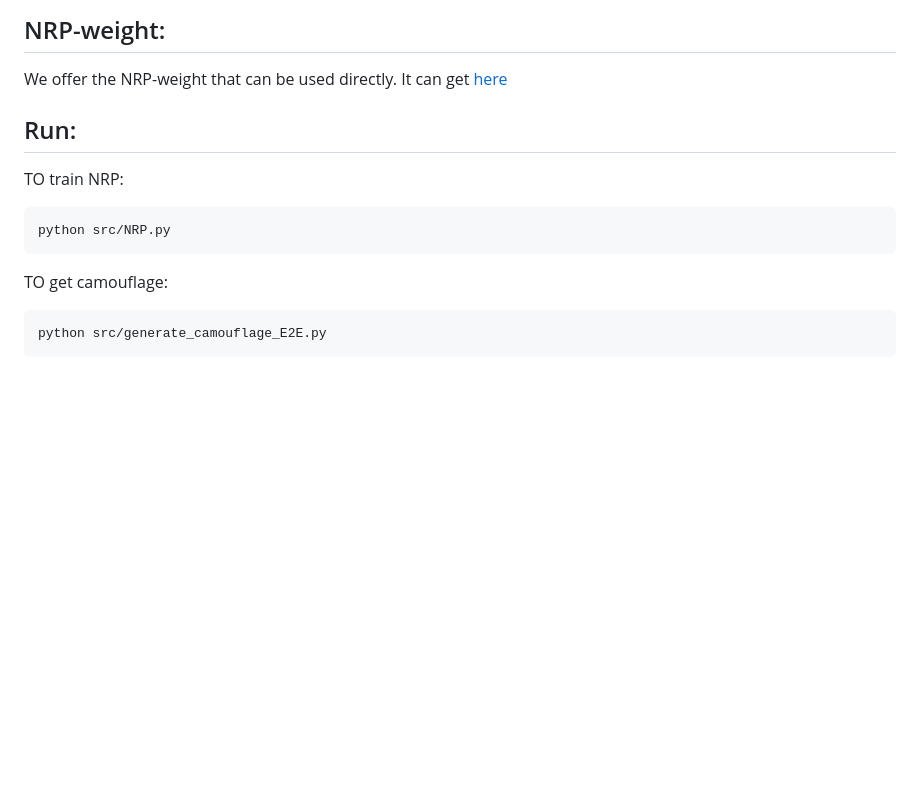
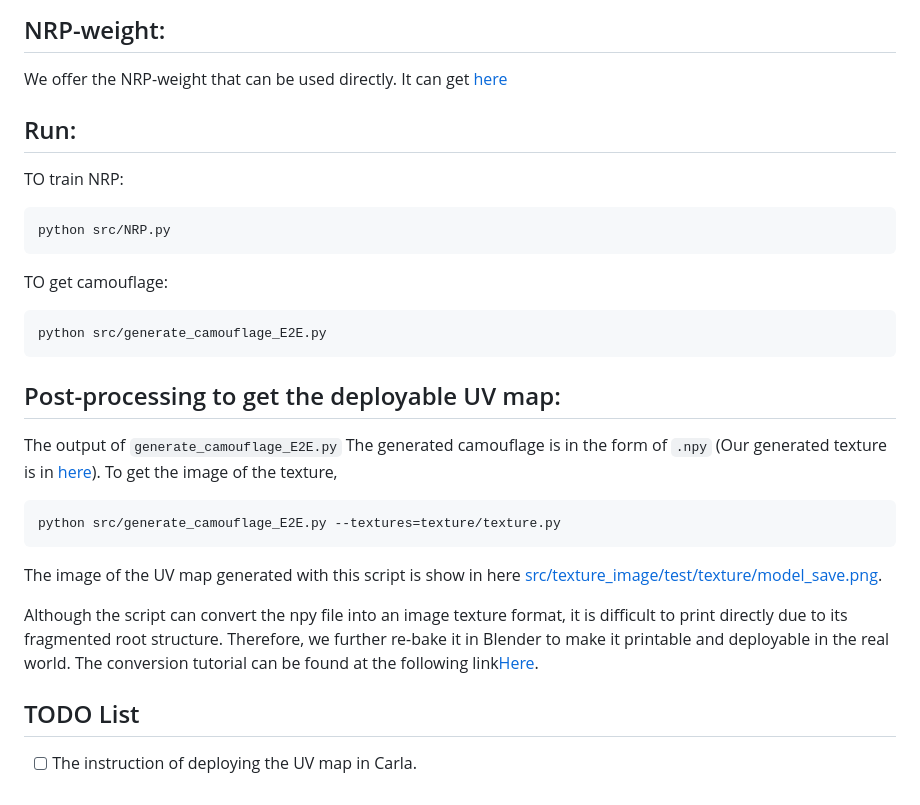
Before and after one commit to SeRAlab/Robust-and-Accurate-UV-map-based-Camouflage-Attack, a Markdown page: README.md, the part around the change. GitHub-like rendering; blank space fills up the shorter version.

Commit message:
'change_README'

````diff
--- a/README.md
+++ b/README.md
@@ -29,7 +29,6 @@ The multi-weather dataset for adversarial camouflage generation can get [here](h
 We offer the NRP-weight that can be used directly. It can get [here](https://pan.baidu.com/s/1iKtlv44Uq_1YcQyLH0SSlQ?pwd=e17m)
 
 
-
 ## Run:
 TO train NRP:
 ```bash
@@ -39,3 +38,15 @@ TO get camouflage:
 ```bash
 python src/generate_camouflage_E2E.py
 ```
+
+## Post-processing to get the deployable UV map:
+The output of `generate_camouflage_E2E.py` The generated camouflage is in the form of `.npy` (Our generated texture is in [here](https://github.com/SeRAlab/Robust-and-Accurate-UV-map-based-Camouflage-Attack/tree/main/src/textures/texture.npy)). To get the image of the texture,
+```bash
+python src/generate_camouflage_E2E.py --textures=texture/texture.py
+```
+The image of the UV map generated with this script is show in here [src/texture_image/test/texture/model_save.png](https://github.com/SeRAlab/Robust-and-Accurate-UV-map-based-Camouflage-Attack/tree/main/texture_image/test/texture/model_save.png).
+
+Although the script can convert the npy file into an image texture format, it is difficult to print directly due to its fragmented root structure. Therefore, we further re-bake it in Blender to make it printable and deployable in the real world. The conversion tutorial can be found at the following link[Here](https://www.bilibili.com/video/BV1abD3YnEQW/?spm_id_from=333.999.0.0).
+
+## TODO List
+- [ ] The instruction of deploying the UV map in Carla.
````
